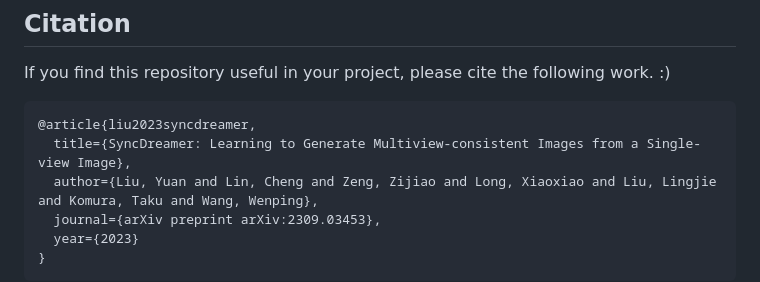
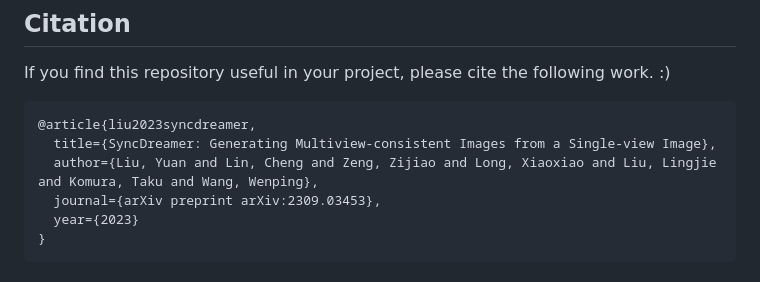
Before and after one commit to liuyuan-pal/SyncDreamer, a Markdown page: README.md, the part around the change. Rendered like a GitHub page.

Commit message:
update citation

````diff
--- a/README.md
+++ b/README.md
@@ -168,7 +168,7 @@ We have intensively borrow codes from the following repositories. Many thanks to
 If you find this repository useful in your project, please cite the following work. :)
 ```
 @article{liu2023syncdreamer,
-  title={SyncDreamer: Learning to Generate Multiview-consistent Images from a Single-view Image},
+  title={SyncDreamer: Generating Multiview-consistent Images from a Single-view Image},
   author={Liu, Yuan and Lin, Cheng and Zeng, Zijiao and Long, Xiaoxiao and Liu, Lingjie and Komura, Taku and Wang, Wenping},
   journal={arXiv preprint arXiv:2309.03453},
   year={2023}
````
